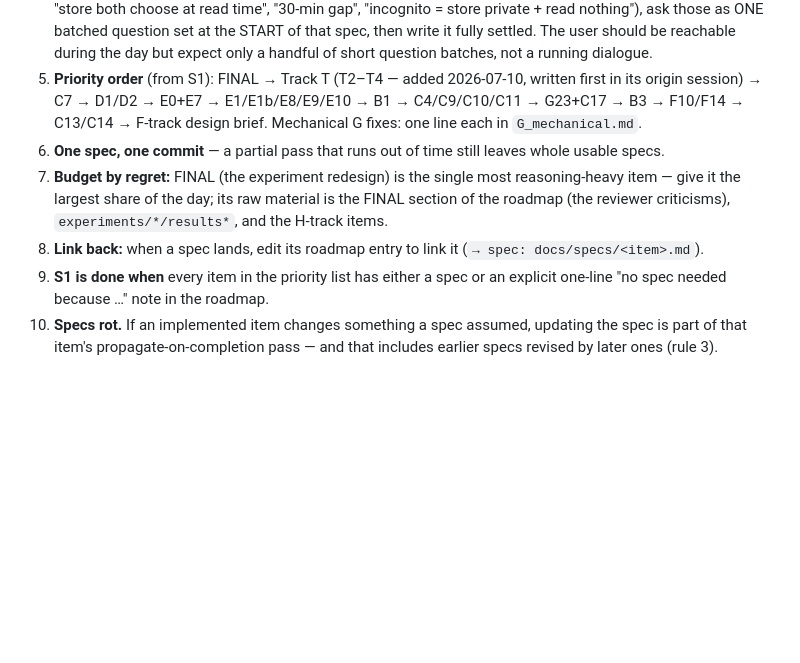
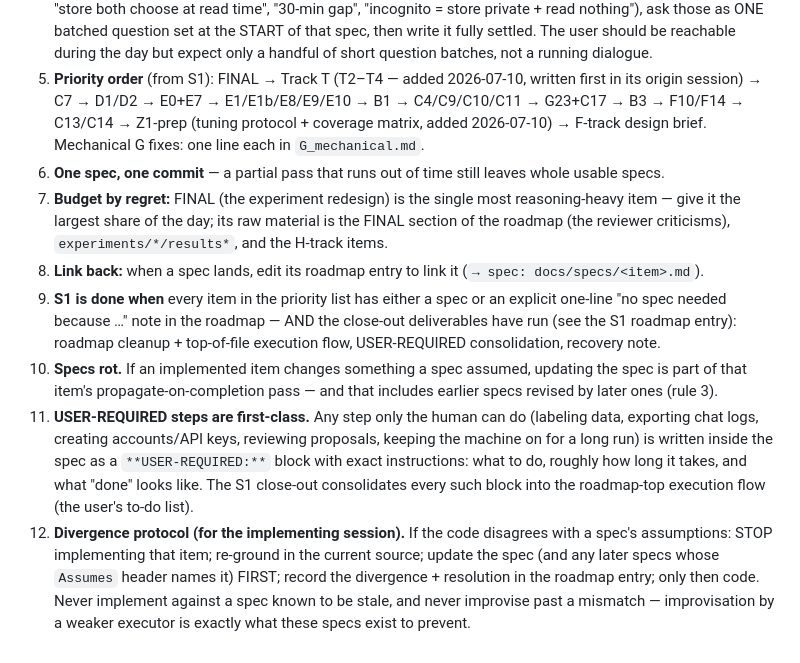
Before and after one commit to Deepnar/ice, a Markdown page: docs/specs/README.md, the part around the change. GitHub-like rendering; blank space fills up the shorter version.

Commit message:
roadmap/specs: S1 close-out deliverables (top-of-file flow, USER-REQUIRED, divergence protocol); Z1 tuning+coverage expansion

```diff
--- a/docs/specs/README.md
+++ b/docs/specs/README.md
@@ -87,8 +87,9 @@ version" and why it was rejected.
    user should be reachable during the day but expect only a handful of short
    question batches, not a running dialogue.
 5. **Priority order** (from S1): FINAL → Track T (T2–T4 — added 2026-07-10, written first in its origin session) → C7 → D1/D2 → E0+E7 → E1/E1b/E8/E9/E10
-   → B1 → C4/C9/C10/C11 → G23+C17 → B3 → F10/F14 → C13/C14 → F-track design
-   brief. Mechanical G fixes: one line each in `G_mechanical.md`.
+   → B1 → C4/C9/C10/C11 → G23+C17 → B3 → F10/F14 → C13/C14 → Z1-prep (tuning
+   protocol + coverage matrix, added 2026-07-10) → F-track design brief.
+   Mechanical G fixes: one line each in `G_mechanical.md`.
 6. **One spec, one commit** — a partial pass that runs out of time still
    leaves whole usable specs.
 7. **Budget by regret:** FINAL (the experiment redesign) is the single most
@@ -98,7 +99,22 @@ version" and why it was rejected.
 8. **Link back:** when a spec lands, edit its roadmap entry to link it
    (`→ spec: docs/specs/<item>.md`).
 9. **S1 is done when** every item in the priority list has either a spec or an
-   explicit one-line "no spec needed because …" note in the roadmap.
+   explicit one-line "no spec needed because …" note in the roadmap — AND the
+   close-out deliverables have run (see the S1 roadmap entry): roadmap cleanup +
+   top-of-file execution flow, USER-REQUIRED consolidation, recovery note.
 10. **Specs rot.** If an implemented item changes something a spec assumed,
     updating the spec is part of that item's propagate-on-completion pass —
     and that includes earlier specs revised by later ones (rule 3).
+11. **USER-REQUIRED steps are first-class.** Any step only the human can do
+    (labeling data, exporting chat logs, creating accounts/API keys, reviewing
+    proposals, keeping the machine on for a long run) is written inside the spec
+    as a `**USER-REQUIRED:**` block with exact instructions: what to do, roughly
+    how long it takes, and what "done" looks like. The S1 close-out consolidates
+    every such block into the roadmap-top execution flow (the user's to-do list).
+12. **Divergence protocol (for the implementing session).** If the code disagrees
+    with a spec's assumptions: STOP implementing that item; re-ground in the
+    current source; update the spec (and any later specs whose `Assumes` header
+    names it) FIRST; record the divergence + resolution in the roadmap entry;
+    only then code. Never implement against a spec known to be stale, and never
+    improvise past a mismatch — improvisation by a weaker executor is exactly
+    what these specs exist to prevent.
```
Also changed, not shown: docs/ROADMAP.md (+3 -2 lines).
